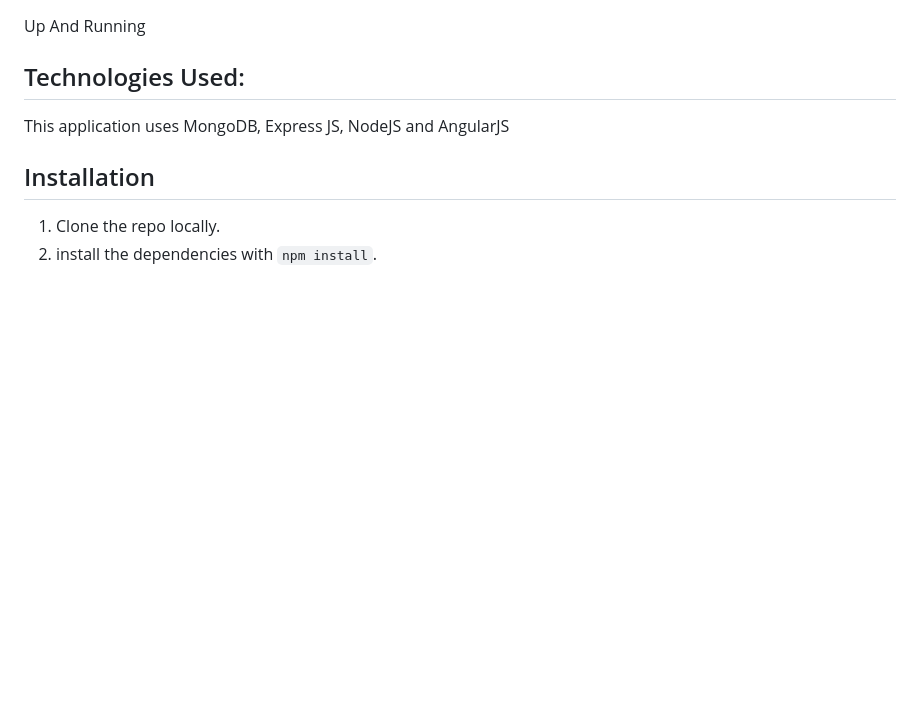
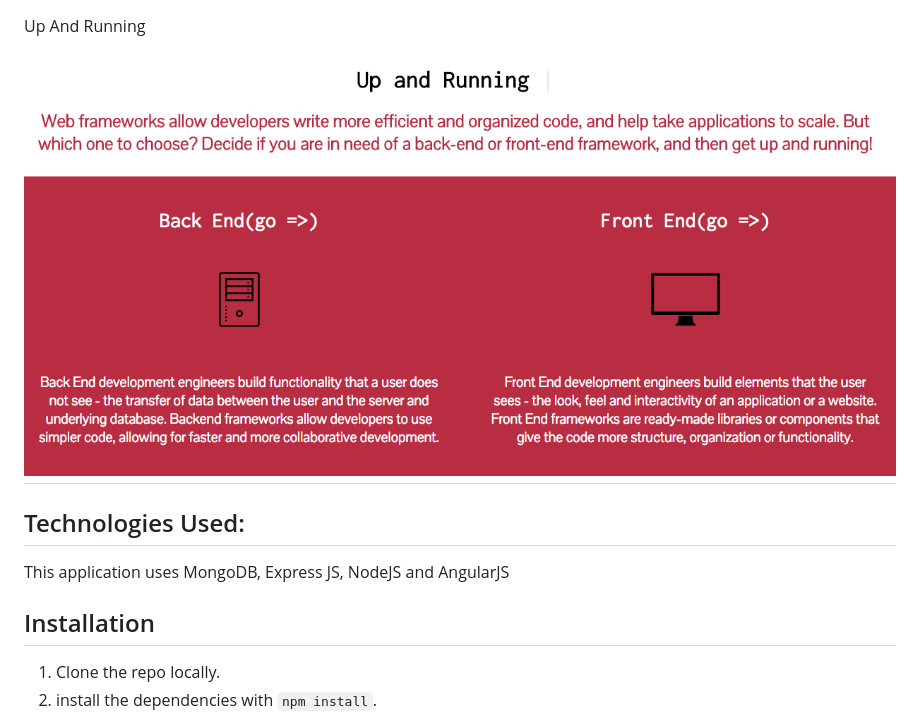
Before and after one commit to wjpurdum/UpAndRunning, a Markdown page: README.md, the part around the change. Drawn GitHub-style; pictures changed too: public/images/snippet.png (added); blank space fills up the shorter version.

Commit message:
Insert snippet into README

```diff
--- a/README.md
+++ b/README.md
@@ -1,4 +1,7 @@
 Up And Running
+
+# ![pageres](public/images/snippet.png)
+
 ## Technologies Used:
 This application uses MongoDB, Express JS, NodeJS and AngularJS
 
```
